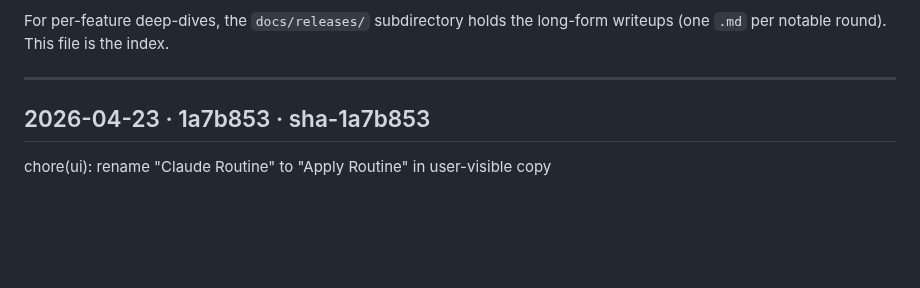
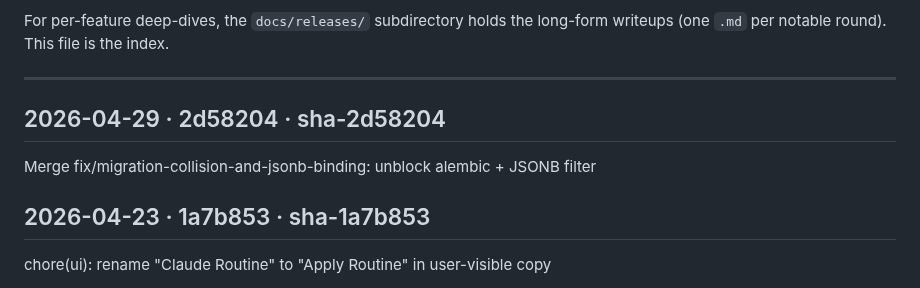
Before and after one commit to betaque-team/sales-platform, a Markdown page: docs/RELEASES.md, the part around the change. Rendered like a GitHub page; blank space fills up the shorter version.

Commit message:
docs(releases): append sha-2d58204 [skip ci]

```diff
--- a/docs/RELEASES.md
+++ b/docs/RELEASES.md
@@ -29,6 +29,10 @@ long-form writeups (one `.md` per notable round). This file is the index.
 ---
 
 <!-- RELEASES_LOG_START -->
+
+## 2026-04-29 · 2d58204 · sha-2d58204
+Merge fix/migration-collision-and-jsonb-binding: unblock alembic + JSONB filter
+
 
 ## 2026-04-23 · 1a7b853 · sha-1a7b853
 chore(ui): rename "Claude Routine" to "Apply Routine" in user-visible copy
```
